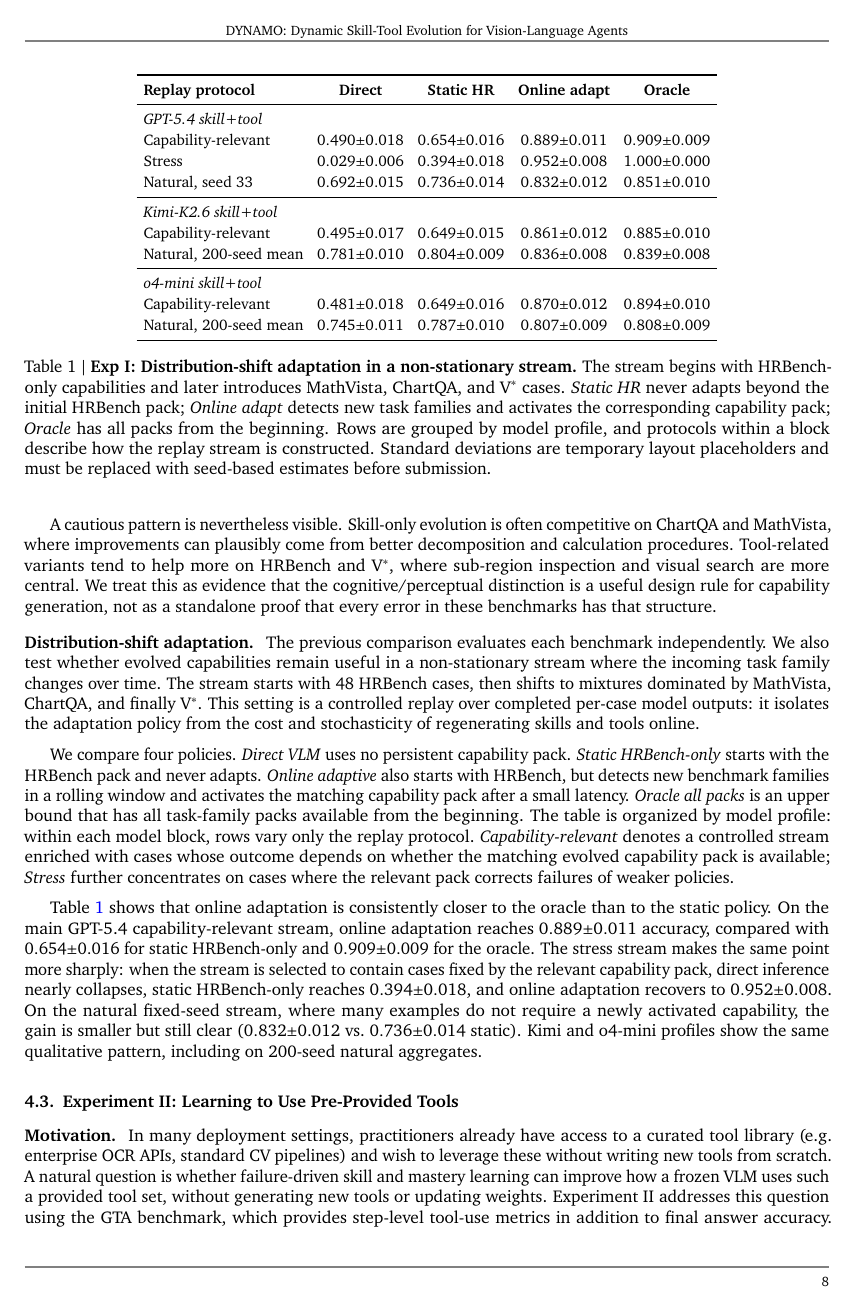
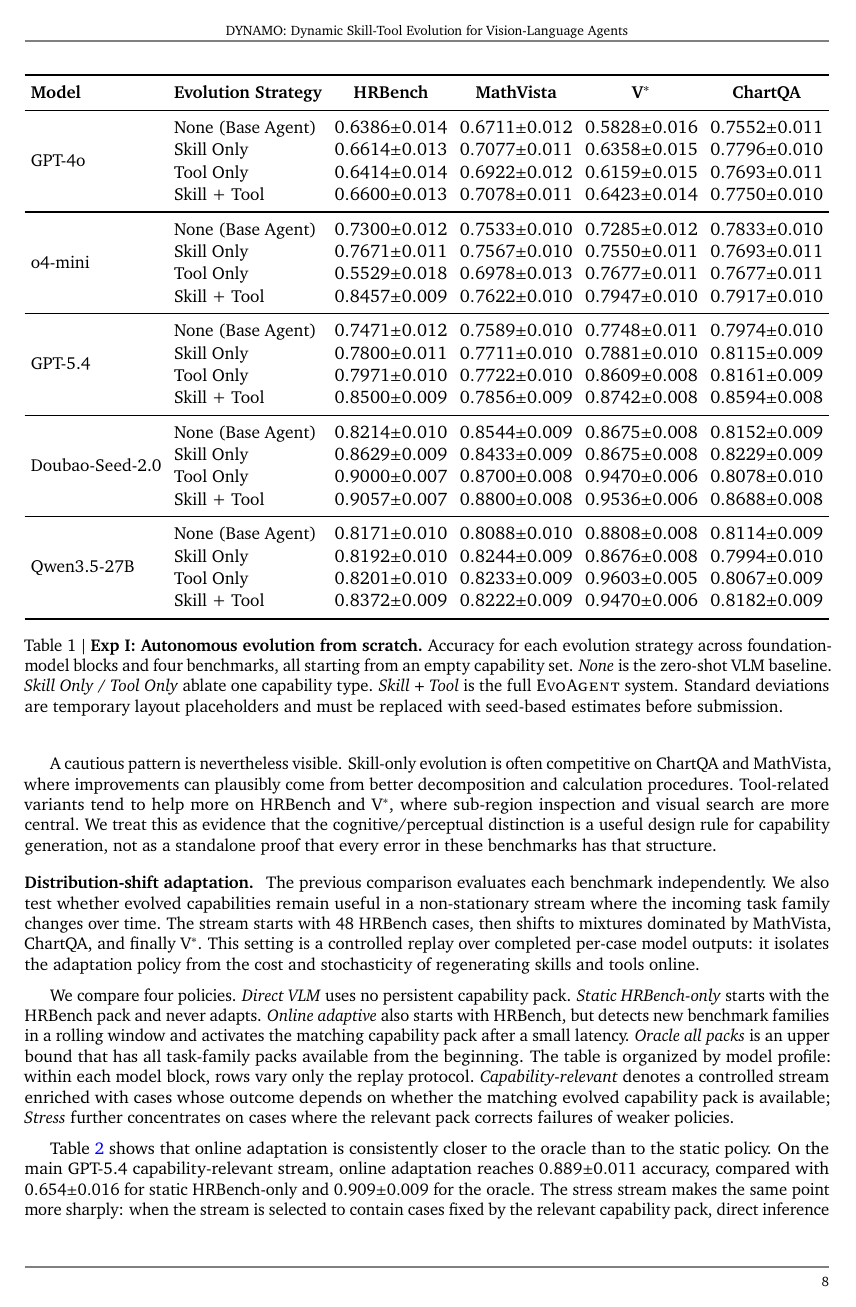
Before and after one commit to Xxxxxsun/vlm_agent_paper, a LaTeX document (main.tex, which reads sections/4_experiments.tex): page 8 of 21 before the commit and page 8 of 22 after it. Compiled offline with pdfLaTeX.

Commit message:
Show std version of Exp I main table

```diff
--- a/sections/4_experiments.tex
+++ b/sections/4_experiments.tex
@@ -198,6 +199,75 @@
 \label{tab:evolution_full}
 \end{table*}
 \fi
+
+\begin{table*}[t]
+\centering
+\scriptsize
+\setlength{\tabcolsep}{2.5pt}
+\renewcommand{\arraystretch}{1.12}
+\resizebox{\textwidth}{!}{%
+\begin{tabular}{llcccc}
+\toprule
+\textbf{Model} & \textbf{Evolution Strategy}
+  & \textbf{HRBench}
+  & \textbf{MathVista}
+  & \textbf{V$^*$}
+  & \textbf{ChartQA} \\
+\midrule
+
+\multirow{4}{*}{GPT-4o}
+  & None (Base Agent)  &$0.6386{\pm}0.014$  &$0.6711{\pm}0.012$  &$0.5828{\pm}0.016$  &$0.7552{\pm}0.011$  \\
+  & Skill Only         &$0.6614{\pm}0.013$  &$0.7077{\pm}0.011$  &$0.6358{\pm}0.015$  &$0.7796{\pm}0.010$  \\
+  & Tool Only          &$0.6414{\pm}0.014$  &$0.6922{\pm}0.012$  &$0.6159{\pm}0.015$  &$0.7693{\pm}0.011$  \\
+  & Skill + Tool       &$0.6600{\pm}0.013$  &$0.7078{\pm}0.011$  &$0.6423{\pm}0.014$  &$0.7750{\pm}0.010$  \\
+
+\midrule
+
+\multirow{4}{*}{o4-mini}
+  & None (Base Agent)  &$0.7300{\pm}0.012$  &$0.7533{\pm}0.010$  &$0.7285{\pm}0.012$  &$0.7833{\pm}0.010$  \\
+  & Skill Only         &$0.7671{\pm}0.011$  &$0.7567{\pm}0.010$  &$0.7550{\pm}0.011$  &$0.7693{\pm}0.011$  \\
+  & Tool Only          &$0.5529{\pm}0.018$  &$0.6978{\pm}0.013$  &$0.7677{\pm}0.011$  &$0.7677{\pm}0.011$  \\
+  & Skill + Tool       &$0.8457{\pm}0.009$  &$0.7622{\pm}0.010$  &$0.7947{\pm}0.010$  &$0.7917{\pm}0.010$  \\
+
+\midrule
+
+\multirow{4}{*}{GPT-5.4}
+  & None (Base Agent)  &$0.7471{\pm}0.012$  &$0.7589{\pm}0.010$  &$0.7748{\pm}0.011$  &$0.7974{\pm}0.010$  \\
+  & Skill Only         &$0.7800{\pm}0.011$  &$0.7711{\pm}0.010$  &$0.7881{\pm}0.010$  &$0.8115{\pm}0.009$ \\
+  & Tool Only          &$0.7971{\pm}0.010$  &$0.7722{\pm}0.010$  &$0.8609{\pm}0.008$  &$0.8161{\pm}0.009$  \\
+  & Skill + Tool       &$0.8500{\pm}0.009$  &$0.7856{\pm}0.009$  &$0.8742{\pm}0.008$  &$0.8594{\pm}0.008$  \\
+
+\midrule
+
+\multirow{4}{*}{Doubao-Seed-2.0}
+  & None (Base Agent)  &$0.8214{\pm}0.010$  &$0.8544{\pm}0.009$  &$0.8675{\pm}0.008$  &$0.8152{\pm}0.009$  \\
+  & Skill Only         &$0.8629{\pm}0.009$  &$0.8433{\pm}0.009$  &$0.8675{\pm}0.008$  &$0.8229{\pm}0.009$ \\
+  & Tool Only          &$0.9000{\pm}0.007$  &$0.8700{\pm}0.008$  &$0.9470{\pm}0.006$  &$0.8078{\pm}0.010$  \\
+  & Skill + Tool       &$0.9057{\pm}0.007$  &$0.8800{\pm}0.008$  &$0.9536{\pm}0.006$  &$0.8688{\pm}0.008$  \\
+
+\midrule
+
+\multirow{4}{*}{Qwen3.5-27B}
+  & None (Base Agent)  &$0.8171{\pm}0.010$  &$0.8088{\pm}0.010$  &$0.8808{\pm}0.008$  &$0.8114{\pm}0.009$  \\
+  & Skill Only         &$0.8192{\pm}0.010$  &$0.8244{\pm}0.009$  &$0.8676{\pm}0.008$  &$0.7994{\pm}0.010$  \\
+  & Tool Only          &$0.8201{\pm}0.010$  &$0.8233{\pm}0.009$  &$0.9603{\pm}0.005$  &$0.8067{\pm}0.009$  \\
+  & Skill + Tool       &$0.8372{\pm}0.009$  &$0.8222{\pm}0.009$  &$0.9470{\pm}0.006$  &$0.8182{\pm}0.009$  \\
+
+\bottomrule
+\end{tabular}%
+}
+\caption{%
+  \textbf{Exp~I: Autonomous evolution from scratch.}
+  Accuracy for each evolution strategy across foundation-model blocks and four benchmarks,
+  all starting from an empty capability set.
+  \emph{None} is the zero-shot VLM baseline.
+  \emph{Skill Only} / \emph{Tool Only} ablate one capability type.
+  \emph{Skill~$+$~Tool} is the full \sysname{} system.
+  Standard deviations are temporary layout placeholders and must be replaced with seed-based
+  estimates before submission.
+}
+\label{tab:evolution_full}
+\end{table*}
 
 \paragraph{Distribution-shift adaptation.}
 The previous comparison evaluates each benchmark independently. We also test whether evolved
```
Also changed, not shown: sections/4_experiments.tex (9 more changed lines), 2 other files.
